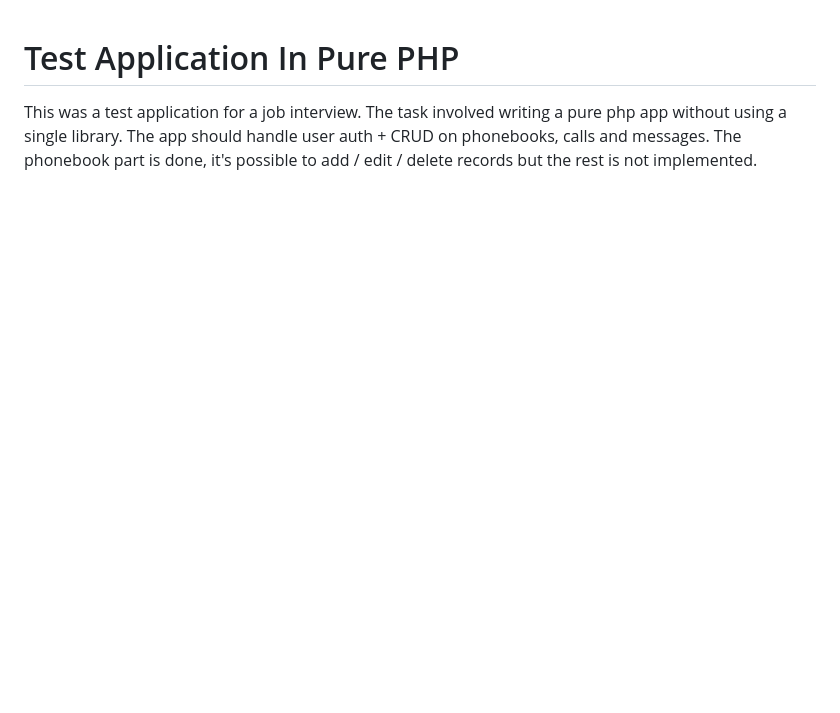
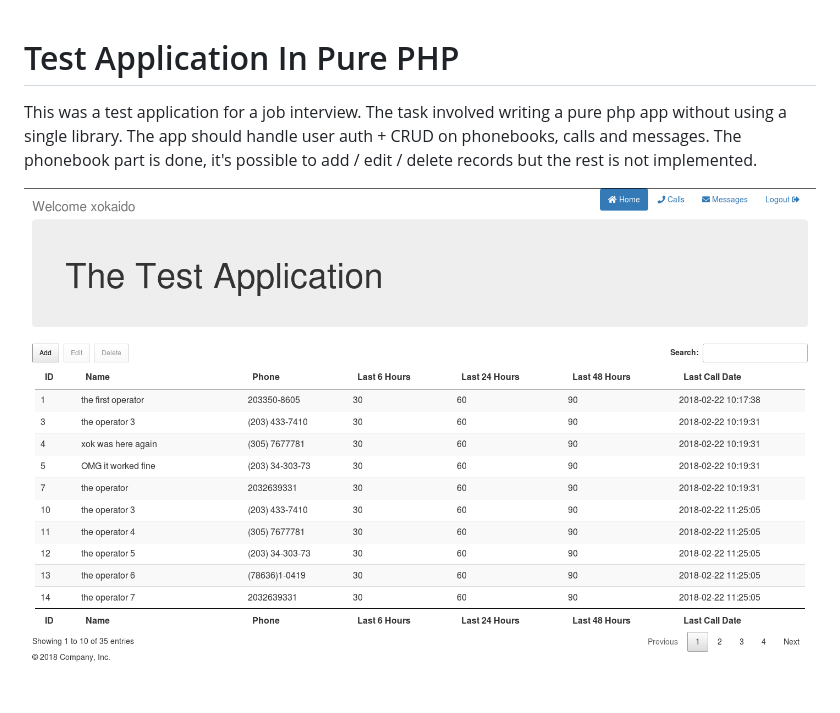
Before and after one commit to xokaido/crud, a Markdown page: README.md, the part around the change. GitHub-like rendering; pictures changed too: screenshot.png (added); blank space fills up the shorter version.

Commit message:
Screenshot added

```diff
--- a/README.md
+++ b/README.md
@@ -6,3 +6,5 @@ using a single library. The app should handle user
 auth + CRUD on phonebooks, calls and messages.
 The phonebook part is done, it's possible to add / edit / delete
 records but the rest is not implemented.
+
+![Screenshot](screenshot.png)
```
Also changed, not shown: 5 other files.
